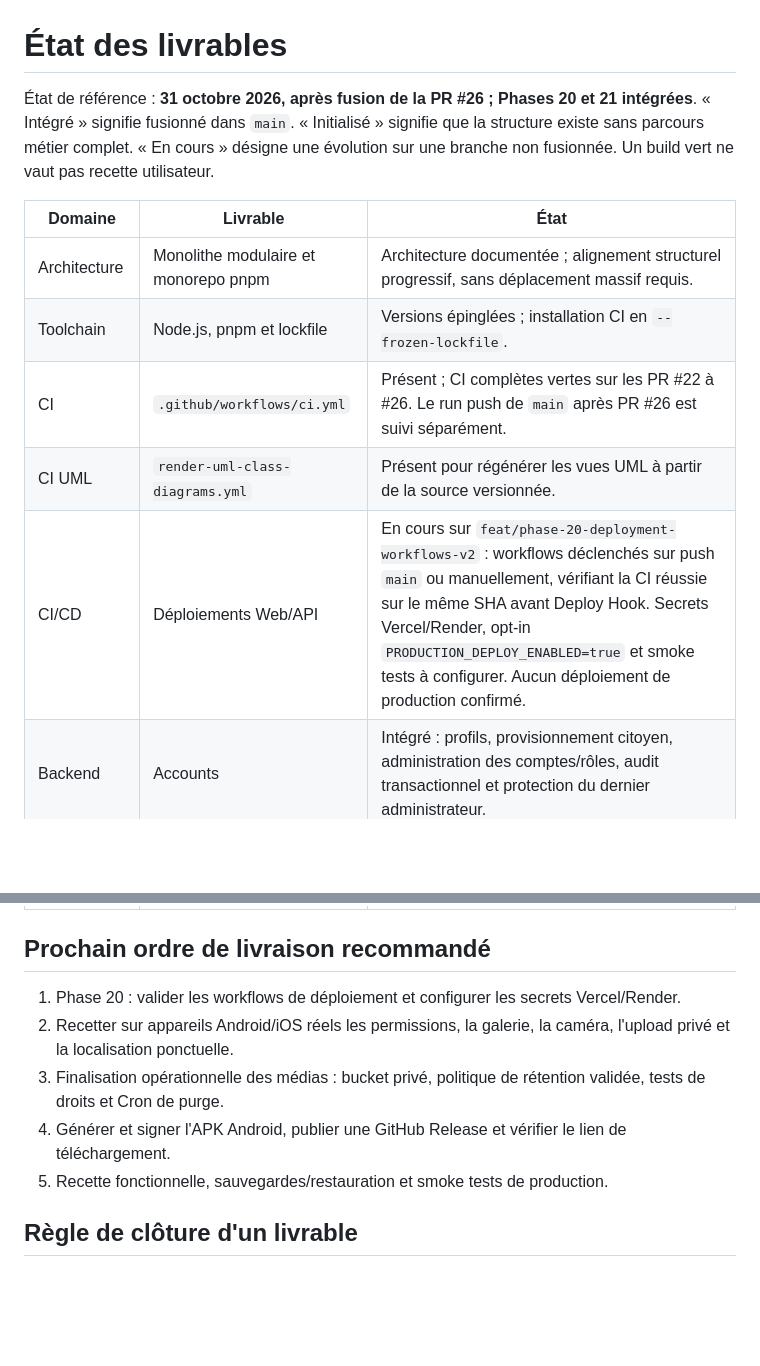
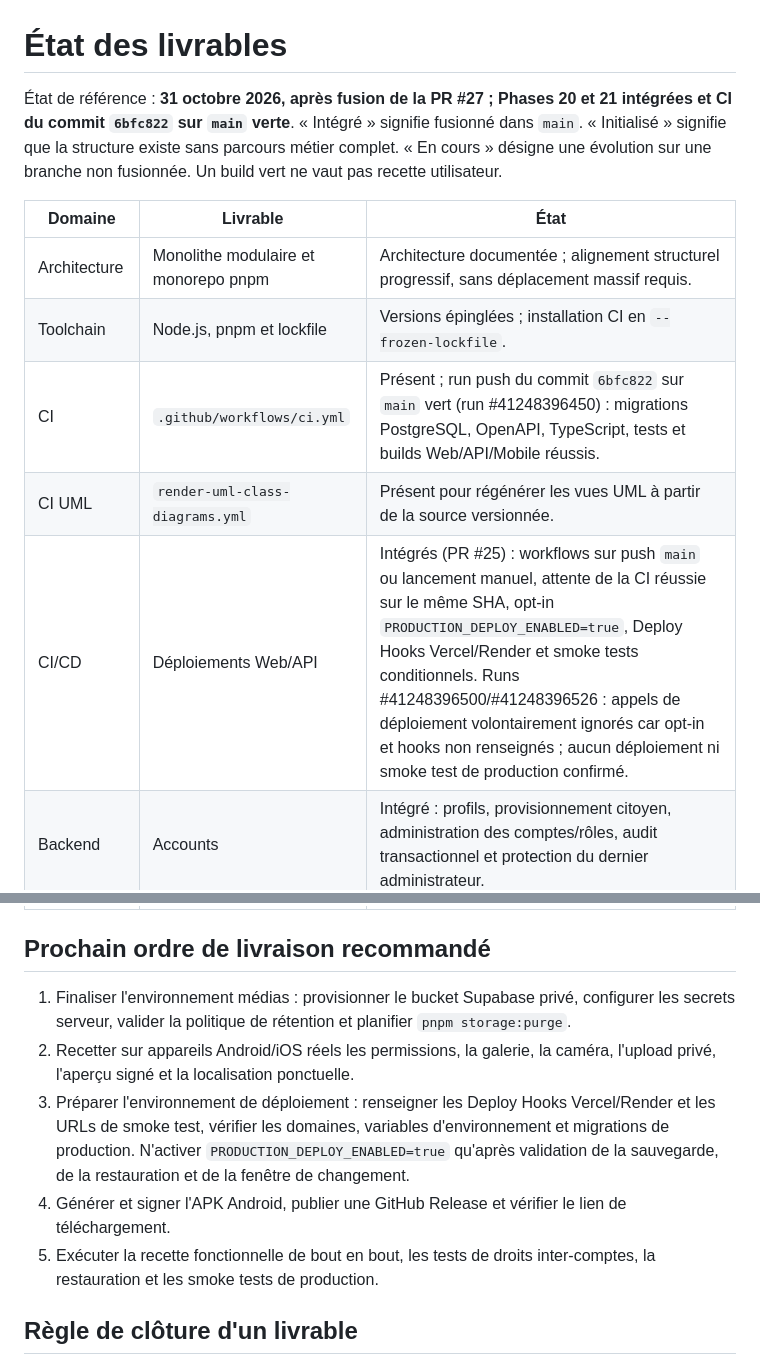
Before and after one commit to fadellba/isieco-report, a Markdown page: docs/architecture/etat-des-livrables.md, 2 parts joined by grey strips. GitHub-like rendering; blank space fills up the shorter version.

Commit message:
docs: synchronize docs/architecture/etat-des-livrables.md with Phase 20 and 21

```diff
--- a/docs/architecture/etat-des-livrables.md
+++ b/docs/architecture/etat-des-livrables.md
@@ -1,14 +1,14 @@
 # État des livrables
 
-État de référence : **31 octobre 2026, après fusion de la PR #26 ; Phases 20 et 21 intégrées**. « Intégré » signifie fusionné dans `main`. « Initialisé » signifie que la structure existe sans parcours métier complet. « En cours » désigne une évolution sur une branche non fusionnée. Un build vert ne vaut pas recette utilisateur.
+État de référence : **31 octobre 2026, après fusion de la PR #27 ; Phases 20 et 21 intégrées et CI du commit `6bfc822` sur `main` verte**. « Intégré » signifie fusionné dans `main`. « Initialisé » signifie que la structure existe sans parcours métier complet. « En cours » désigne une évolution sur une branche non fusionnée. Un build vert ne vaut pas recette utilisateur.
 
 | Domaine | Livrable | État |
 |---|---|---|
 | Architecture | Monolithe modulaire et monorepo pnpm | Architecture documentée ; alignement structurel progressif, sans déplacement massif requis. |
 | Toolchain | Node.js, pnpm et lockfile | Versions épinglées ; installation CI en `--frozen-lockfile`. |
-| CI | `.github/workflows/ci.yml` | Présent ; CI complètes vertes sur les PR #22 à #26. Le run push de `main` après PR #26 est suivi séparément. |
+| CI | `.github/workflows/ci.yml` | Présent ; run push du commit `6bfc822` sur `main` vert (run #41248396450) : migrations PostgreSQL, OpenAPI, TypeScript, tests et builds Web/API/Mobile réussis. |
 | CI UML | `render-uml-class-diagrams.yml` | Présent pour régénérer les vues UML à partir de la source versionnée. |
-| CI/CD | Déploiements Web/API | En cours sur `feat/phase-20-deployment-workflows-v2` : workflows déclenchés sur push `main` ou manuellement, vérifiant la CI réussie sur le même SHA avant Deploy Hook. Secrets Vercel/Render, opt-in `PRODUCTION_DEPLOY_ENABLED=true` et smoke tests à configurer. Aucun déploiement de production confirmé. |
+| CI/CD | Déploiements Web/API | Intégrés (PR #25) : workflows sur push `main` ou lancement manuel, attente de la CI réussie sur le même SHA, opt-in `PRODUCTION_DEPLOY_ENABLED=true`, Deploy Hooks Vercel/Render et smoke tests conditionnels. Runs #41248396500/#41248396526 : appels de déploiement volontairement ignorés car opt-in et hooks non renseignés ; aucun déploiement ni smoke test de production confirmé. |
 | Backend | Accounts | Intégré : profils, provisionnement citoyen, administration des comptes/rôles, audit transactionnel et protection du dernier administrateur. |
 | Backend | Referentials | Intégré : types de déchets, régions/départements/communes, équipes, appartenances, compétences, disponibilité historisée et délégations. |
 | Backend | Reports | Intégré : soumission idempotente, validation des référentiels, suivi propriétaire et demandes/réponses de complément. Upload privé de photos intégré (PR #15). |
@@ -42,11 +42,11 @@
 
 ## Prochain ordre de livraison recommandé
 
-1. Phase 20 : valider les workflows de déploiement et configurer les secrets Vercel/Render.
-2. Recetter sur appareils Android/iOS réels les permissions, la galerie, la caméra, l'upload privé et la localisation ponctuelle.
-3. Finalisation opérationnelle des médias : bucket privé, politique de rétention validée, tests de droits et Cron de purge.
+1. Finaliser l'environnement médias : provisionner le bucket Supabase privé, configurer les secrets serveur, valider la politique de rétention et planifier `pnpm storage:purge`.
+2. Recetter sur appareils Android/iOS réels les permissions, la galerie, la caméra, l'upload privé, l'aperçu signé et la localisation ponctuelle.
+3. Préparer l'environnement de déploiement : renseigner les Deploy Hooks Vercel/Render et les URLs de smoke test, vérifier les domaines, variables d'environnement et migrations de production. N'activer `PRODUCTION_DEPLOY_ENABLED=true` qu'après validation de la sauvegarde, de la restauration et de la fenêtre de changement.
 4. Générer et signer l'APK Android, publier une GitHub Release et vérifier le lien de téléchargement.
-5. Recette fonctionnelle, sauvegardes/restauration et smoke tests de production.
+5. Exécuter la recette fonctionnelle de bout en bout, les tests de droits inter-comptes, la restauration et les smoke tests de production.
 
 ## Règle de clôture d'un livrable
 
```
